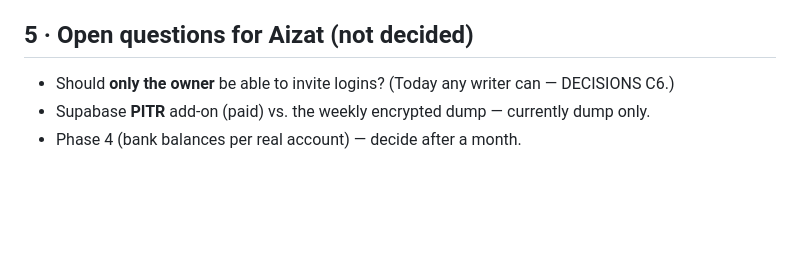
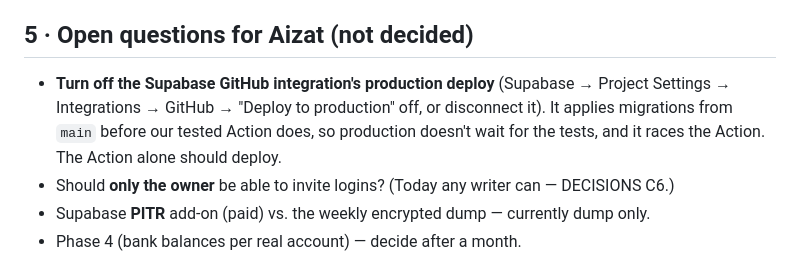
Before and after one commit to aizattaha/bearhaus-finance, a Markdown page: docs/HANDOVER.md, the part around the change. GitHub-like rendering; blank space fills up the shorter version.

```diff
--- a/docs/HANDOVER.md
+++ b/docs/HANDOVER.md
@@ -36,6 +36,7 @@ Written for the next engineer (Claude Code on Aizat's Mac). Read `CLAUDE.md` fir
 7. New habit: anything bought with a fund's money → **Expense → From a fund**, never a movement.
 
 ## 5 · Open questions for Aizat (not decided)
+- **Turn off the Supabase GitHub integration's production deploy** (Supabase → Project Settings → Integrations → GitHub → "Deploy to production" off, or disconnect it). It applies migrations from `main` before our tested Action does, so production doesn't wait for the tests, and it races the Action. The Action alone should deploy.
 - Should **only the owner** be able to invite logins? (Today any writer can — DECISIONS C6.)
 - Supabase **PITR** add-on (paid) vs. the weekly encrypted dump — currently dump only.
 - Phase 4 (bank balances per real account) — decide after a month.
```
Also changed, not shown: CLAUDE.md (+2 -1 lines).
